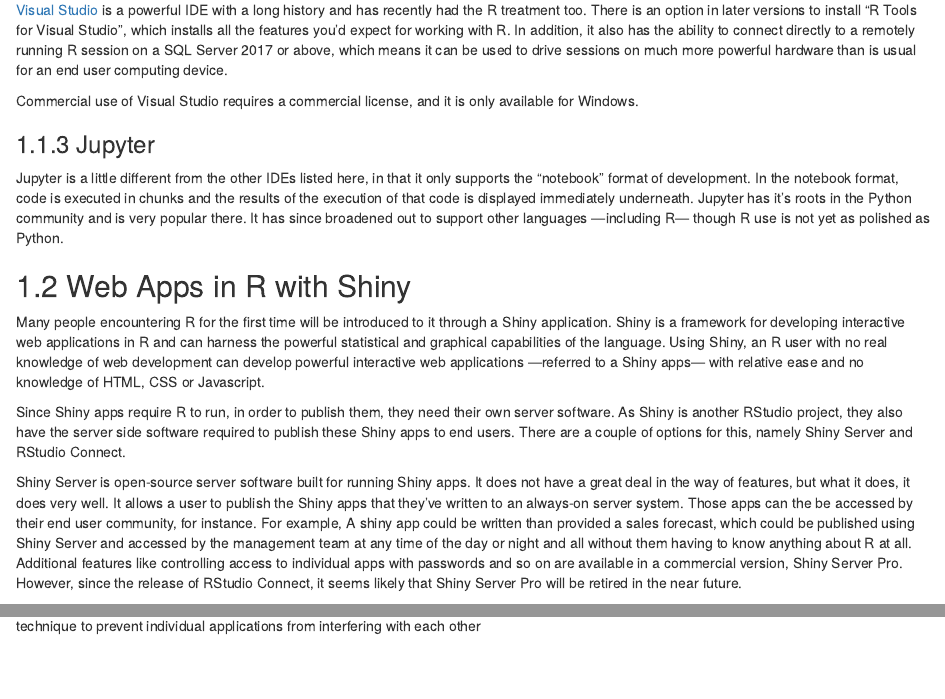
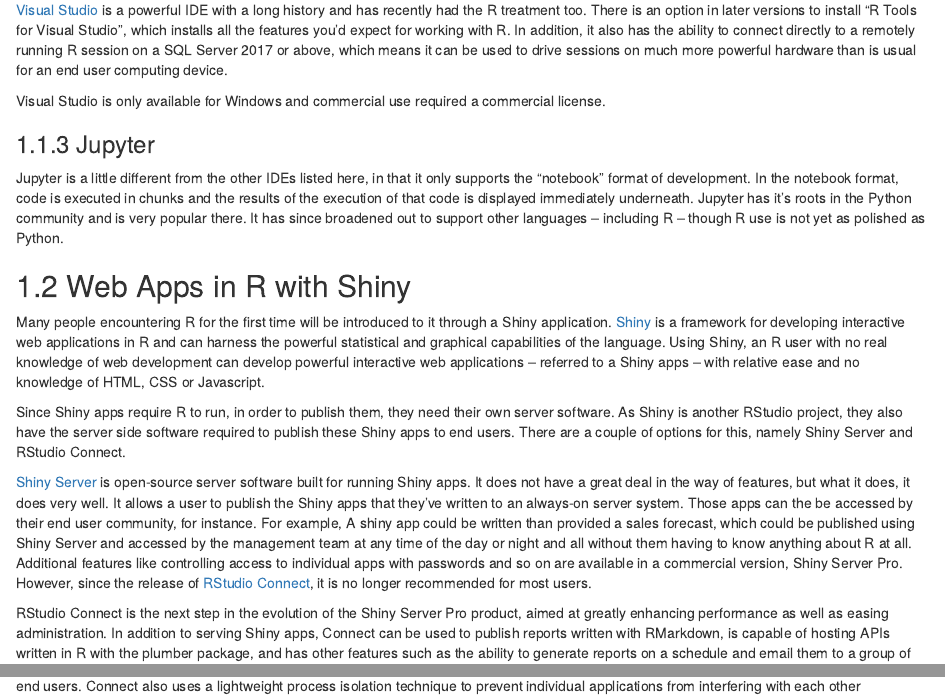
Before and after one commit to sellorm/field-guide-to-the-r-ecosystem, an R Markdown document (04-wider-ecosystem.Rmd): the page in a window 1100 px wide, from 510 px down, and a second part further down, joined at a grey line. Rendered offline with R 4.5, knitr and Pandoc, with nearby package versions; drawn as R Markdown's standard HTML page in place of the format the file asks for.

Commit message:
updated to include extra links and improved style

```diff
--- a/04-wider-ecosystem.Rmd
+++ b/04-wider-ecosystem.Rmd
@@ -16,20 +16,19 @@
 
 [Visual Studio](https://visualstudio.com) is a powerful IDE with a long history and has recently had the R treatment too. There is an option in later versions to install “R Tools for Visual Studio”, which installs all the features you’d expect for working with R. In addition, it also has the ability to connect directly to a remotely running R session on a SQL Server 2017 or above, which means it can be used to drive sessions on much more powerful hardware than is usual for an end user computing device.
 
-Commercial use of Visual Studio requires a commercial license, and it is only available for Windows.
-
+Visual Studio is only available for Windows and commercial use required a commercial license.
 
 ### Jupyter
 
-Jupyter is a little different from the other IDEs listed here, in that it only supports the “notebook” format of development. In the notebook format, code is executed in chunks and the results of the execution of that code is displayed immediately underneath. Jupyter has it’s roots in the Python community and is very popular there. It has since broadened out to support other languages  —including R— though R use is not yet as polished as Python.
+Jupyter is a little different from the other IDEs listed here, in that it only supports the “notebook” format of development. In the notebook format, code is executed in chunks and the results of the execution of that code is displayed immediately underneath. Jupyter has it’s roots in the Python community and is very popular there. It has since broadened out to support other languages -- including R -- though R use is not yet as polished as Python.
 
 
 ## Web Apps in R with Shiny
 
-Many people encountering R for the first time will be introduced to it through a Shiny application. Shiny is a framework for developing interactive web applications in R and can harness the powerful statistical and graphical capabilities of the language. Using Shiny, an R user with no real knowledge of web development can develop powerful interactive web applications  —referred to a Shiny apps— with relative ease and no knowledge of HTML, CSS or Javascript.
+Many people encountering R for the first time will be introduced to it through a Shiny application. [Shiny](https://shiny.rstudio.com/) is a framework for developing interactive web applications in R and can harness the powerful statistical and graphical capabilities of the language. Using Shiny, an R user with no real knowledge of web development can develop powerful interactive web applications -- referred to a Shiny apps -- with relative ease and no knowledge of HTML, CSS or Javascript.
 
 Since Shiny apps require R to run, in order to publish them, they need their own server software. As Shiny is another RStudio project, they also have the server side software required to publish these Shiny apps to end users. There are a couple of options for this, namely Shiny Server and RStudio Connect.
 
-Shiny Server is open-source server software built for running Shiny apps. It does not have a great deal in the way of features, but what it does, it does very well. It allows a user to publish the Shiny apps that they’ve written to an always-on server system. Those apps can the be accessed by their end user community, for instance. For example, A shiny app could be written than provided a sales forecast, which could be published using Shiny Server and accessed by the management team at any time of the day or night and all without them having to know anything about R at all. Additional features like controlling access to individual apps with passwords and so on are available in a commercial version, Shiny Server Pro. However, since the release of RStudio Connect, it seems likely that Shiny Server Pro will be retired in the near future.
+[Shiny Server](https://www.rstudio.com/products/shiny/shiny-server/) is open-source server software built for running Shiny apps. It does not have a great deal in the way of features, but what it does, it does very well. It allows a user to publish the Shiny apps that they’ve written to an always-on server system. Those apps can the be accessed by their end user community, for instance. For example, A shiny app could be written than provided a sales forecast, which could be published using Shiny Server and accessed by the management team at any time of the day or night and all without them having to know anything about R at all. Additional features like controlling access to individual apps with passwords and so on are available in a commercial version, Shiny Server Pro. However, since the release of [RStudio Connect](https://www.rstudio.com/products/connect/), it is no longer recommended for most users.
 
-RStudio Connect is a ground-up re-write of the Shiny Server Pro product aimed at greatly enhancing performance, as well as easing administration. In addition to serving Shiny apps, Connect is capable of hosting APIs written in R with the plumber package, and has other features such as the ability to generate reports on a schedule and email them to a group of end users. Connect also uses a lightweight process isolation technique to prevent individual applications from interfering with each other
+RStudio Connect is the next step in the evolution of the Shiny Server Pro product, aimed at greatly enhancing performance as well as easing administration. In addition to serving Shiny apps, Connect can be used to publish reports written with RMarkdown, is capable of hosting APIs written in R with the plumber package, and has other features such as the ability to generate reports on a schedule and email them to a group of end users. Connect also uses a lightweight process isolation technique to prevent individual applications from interfering with each other
```
